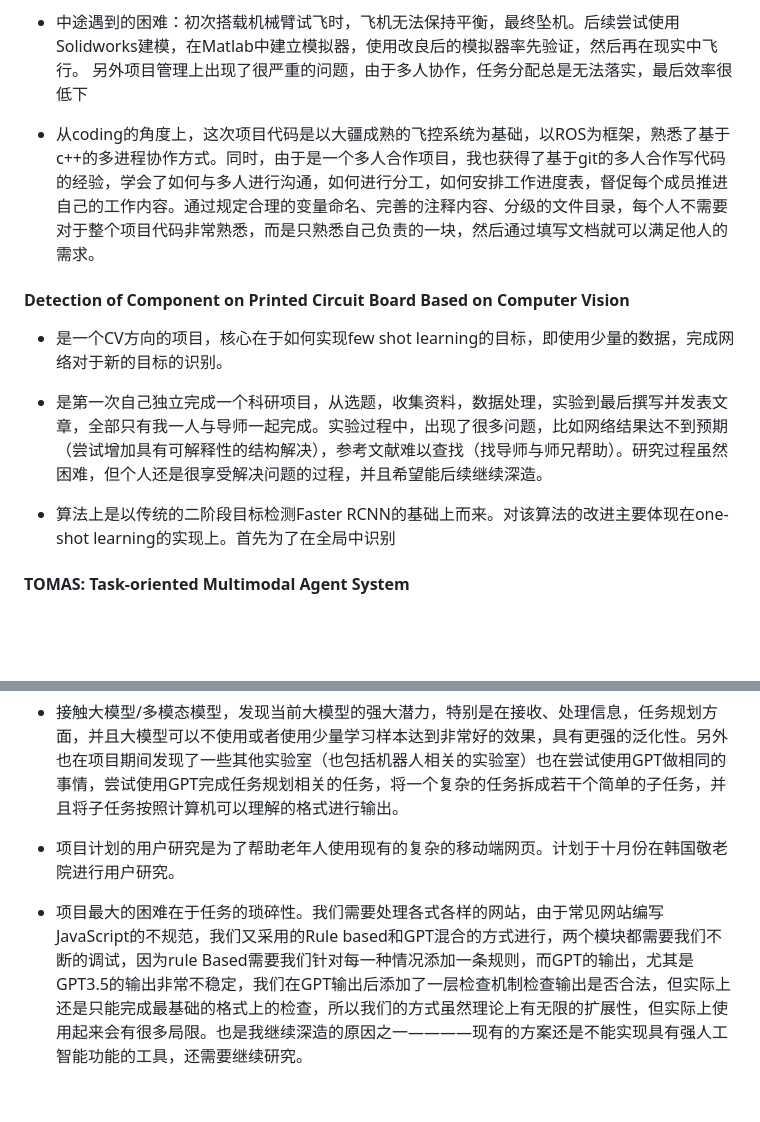
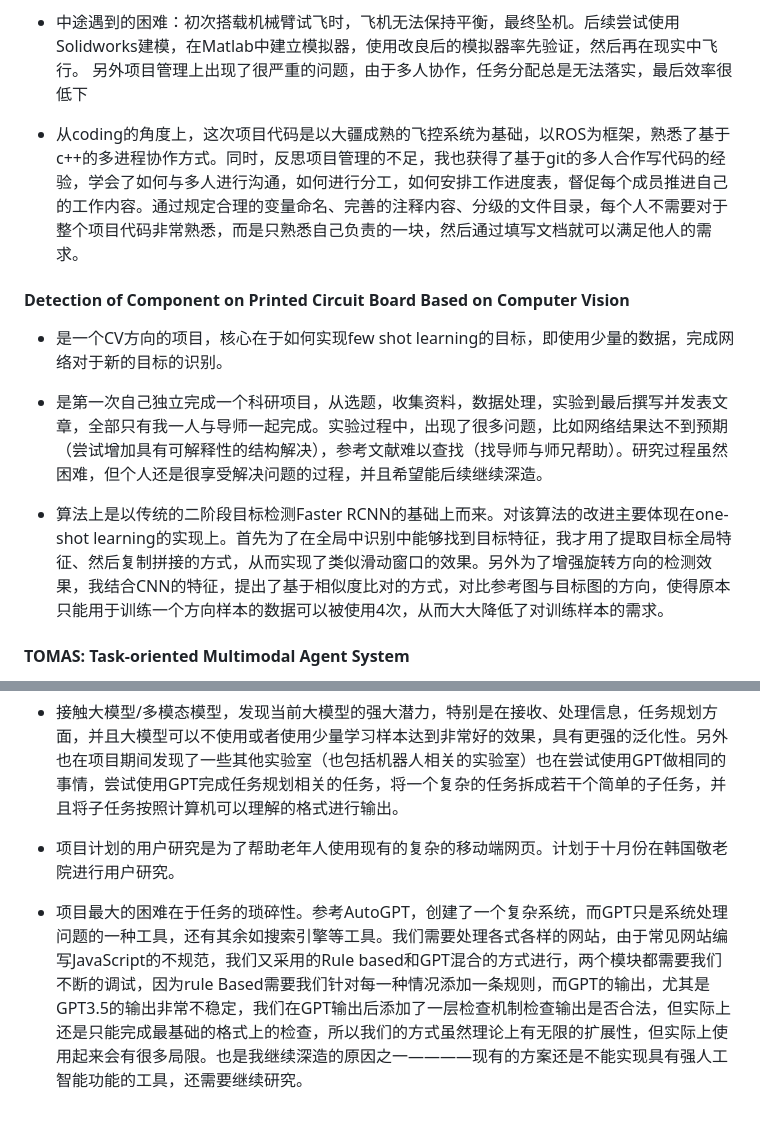
Before and after one commit to ma-h-m/ma-h-m.github.io, a Markdown page: research/record_for_my_thoughts_of_projects.md, 2 parts joined by grey strips. GitHub-like rendering; blank space fills up the shorter version.

```diff
--- a/research/record_for_my_thoughts_of_projects.md
+++ b/research/record_for_my_thoughts_of_projects.md
@@ -12,7 +12,7 @@
 
 * 中途遇到的困难：初次搭载机械臂试飞时，飞机无法保持平衡，最终坠机。后续尝试使用Solidworks建模，在Matlab中建立模拟器，使用改良后的模拟器率先验证，然后再在现实中飞行。 另外项目管理上出现了很严重的问题，由于多人协作，任务分配总是无法落实，最后效率很低下
 
-* 从coding的角度上，这次项目代码是以大疆成熟的飞控系统为基础，以ROS为框架，熟悉了基于c++的多进程协作方式。同时，由于是一个多人合作项目，我也获得了基于git的多人合作写代码的经验，学会了如何与多人进行沟通，如何进行分工，如何安排工作进度表，督促每个成员推进自己的工作内容。通过规定合理的变量命名、完善的注释内容、分级的文件目录，每个人不需要对于整个项目代码非常熟悉，而是只熟悉自己负责的一块，然后通过填写文档就可以满足他人的需求。
+* 从coding的角度上，这次项目代码是以大疆成熟的飞控系统为基础，以ROS为框架，熟悉了基于c++的多进程协作方式。同时，反思项目管理的不足，我也获得了基于git的多人合作写代码的经验，学会了如何与多人进行沟通，如何进行分工，如何安排工作进度表，督促每个成员推进自己的工作内容。通过规定合理的变量命名、完善的注释内容、分级的文件目录，每个人不需要对于整个项目代码非常熟悉，而是只熟悉自己负责的一块，然后通过填写文档就可以满足他人的需求。
 
 #### Detection of Component on Printed Circuit Board Based on Computer Vision
 
@@ -20,7 +20,7 @@
 
 * 是第一次自己独立完成一个科研项目，从选题，收集资料，数据处理，实验到最后撰写并发表文章，全部只有我一人与导师一起完成。实验过程中，出现了很多问题，比如网络结果达不到预期（尝试增加具有可解释性的结构解决），参考文献难以查找（找导师与师兄帮助）。研究过程虽然困难，但个人还是很享受解决问题的过程，并且希望能后续继续深造。
 
-* 算法上是以传统的二阶段目标检测Faster RCNN的基础上而来。对该算法的改进主要体现在one-shot learning的实现上。首先为了在全局中识别
+* 算法上是以传统的二阶段目标检测Faster RCNN的基础上而来。对该算法的改进主要体现在one-shot learning的实现上。首先为了在全局中识别中能够找到目标特征，我才用了提取目标全局特征、然后复制拼接的方式，从而实现了类似滑动窗口的效果。另外为了增强旋转方向的检测效果，我结合CNN的特征，提出了基于相似度比对的方式，对比参考图与目标图的方向，使得原本只能用于训练一个方向样本的数据可以被使用4次，从而大大降低了对训练样本的需求。
 
 #### TOMAS: Task-oriented Multimodal Agent System
 
@@ -32,4 +32,4 @@
 
 * 项目计划的用户研究是为了帮助老年人使用现有的复杂的移动端网页。计划于十月份在韩国敬老院进行用户研究。
 
-* 项目最大的困难在于任务的琐碎性。我们需要处理各式各样的网站，由于常见网站编写JavaScript的不规范，我们又采用的Rule based和GPT混合的方式进行，两个模块都需要我们不断的调试，因为rule Based需要我们针对每一种情况添加一条规则，而GPT的输出，尤其是GPT3.5的输出非常不稳定，我们在GPT输出后添加了一层检查机制检查输出是否合法，但实际上还是只能完成最基础的格式上的检查，所以我们的方式虽然理论上有无限的扩展性，但实际上使用起来会有很多局限。也是我继续深造的原因之一————现有的方案还是不能实现具有强人工智能功能的工具，还需要继续研究。
+* 项目最大的困难在于任务的琐碎性。参考AutoGPT，创建了一个复杂系统，而GPT只是系统处理问题的一种工具，还有其余如搜索引擎等工具。我们需要处理各式各样的网站，由于常见网站编写JavaScript的不规范，我们又采用的Rule based和GPT混合的方式进行，两个模块都需要我们不断的调试，因为rule Based需要我们针对每一种情况添加一条规则，而GPT的输出，尤其是GPT3.5的输出非常不稳定，我们在GPT输出后添加了一层检查机制检查输出是否合法，但实际上还是只能完成最基础的格式上的检查，所以我们的方式虽然理论上有无限的扩展性，但实际上使用起来会有很多局限。也是我继续深造的原因之一————现有的方案还是不能实现具有强人工智能功能的工具，还需要继续研究。
```
